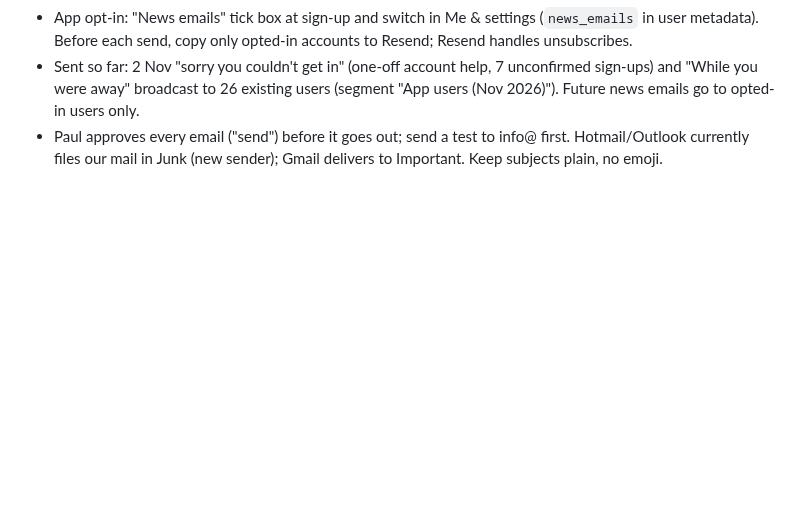
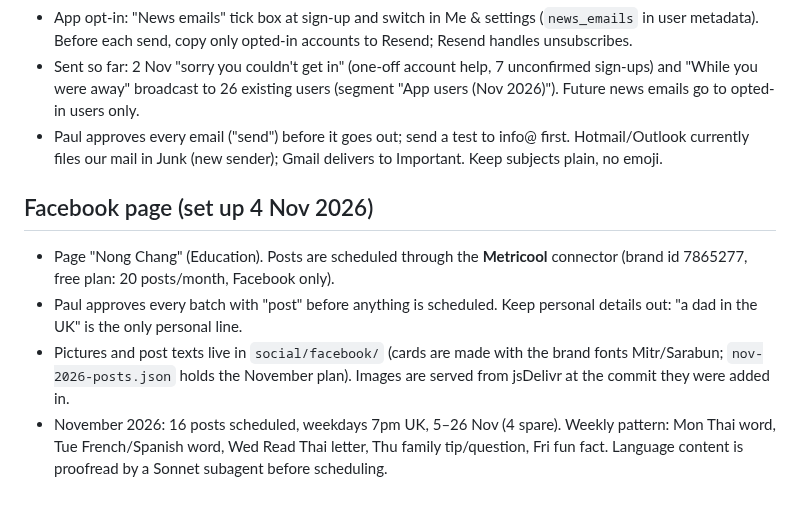
Before and after one commit to jeeveswooster2006/sawasdee-thai, a Markdown page: CLAUDE.md, the part around the change. Rendered like a GitHub page; blank space fills up the shorter version.

Commit message:
CLAUDE.md: record the Facebook/Metricool setup
Co-Authored-By: Claude Opus 5.5 <noreply@anthropic.com>
Claude-Session: https://claude.ai/code/session_01R1deoXLHkVGGj41yC54ME7

```diff
--- a/CLAUDE.md
+++ b/CLAUDE.md
@@ -57,3 +57,9 @@ Not started. Only pick these up when Paul asks.
 - App opt-in: "News emails" tick box at sign-up and switch in Me & settings (`news_emails` in user metadata). Before each send, copy only opted-in accounts to Resend; Resend handles unsubscribes.
 - Sent so far: 2 Nov "sorry you couldn't get in" (one-off account help, 7 unconfirmed sign-ups) and "While you were away" broadcast to 26 existing users (segment "App users (Nov 2026)"). Future news emails go to opted-in users only.
 - Paul approves every email ("send") before it goes out; send a test to info@ first. Hotmail/Outlook currently files our mail in Junk (new sender); Gmail delivers to Important. Keep subjects plain, no emoji.
+
+## Facebook page (set up 4 Nov 2026)
+- Page "Nong Chang" (Education). Posts are scheduled through the **Metricool** connector (brand id 7865277, free plan: 20 posts/month, Facebook only).
+- Paul approves every batch with "post" before anything is scheduled. Keep personal details out: "a dad in the UK" is the only personal line.
+- Pictures and post texts live in `social/facebook/` (cards are made with the brand fonts Mitr/Sarabun; `nov-2026-posts.json` holds the November plan). Images are served from jsDelivr at the commit they were added in.
+- November 2026: 16 posts scheduled, weekdays 7pm UK, 5–26 Nov (4 spare). Weekly pattern: Mon Thai word, Tue French/Spanish word, Wed Read Thai letter, Thu family tip/question, Fri fun fact. Language content is proofread by a Sonnet subagent before scheduling.
```
